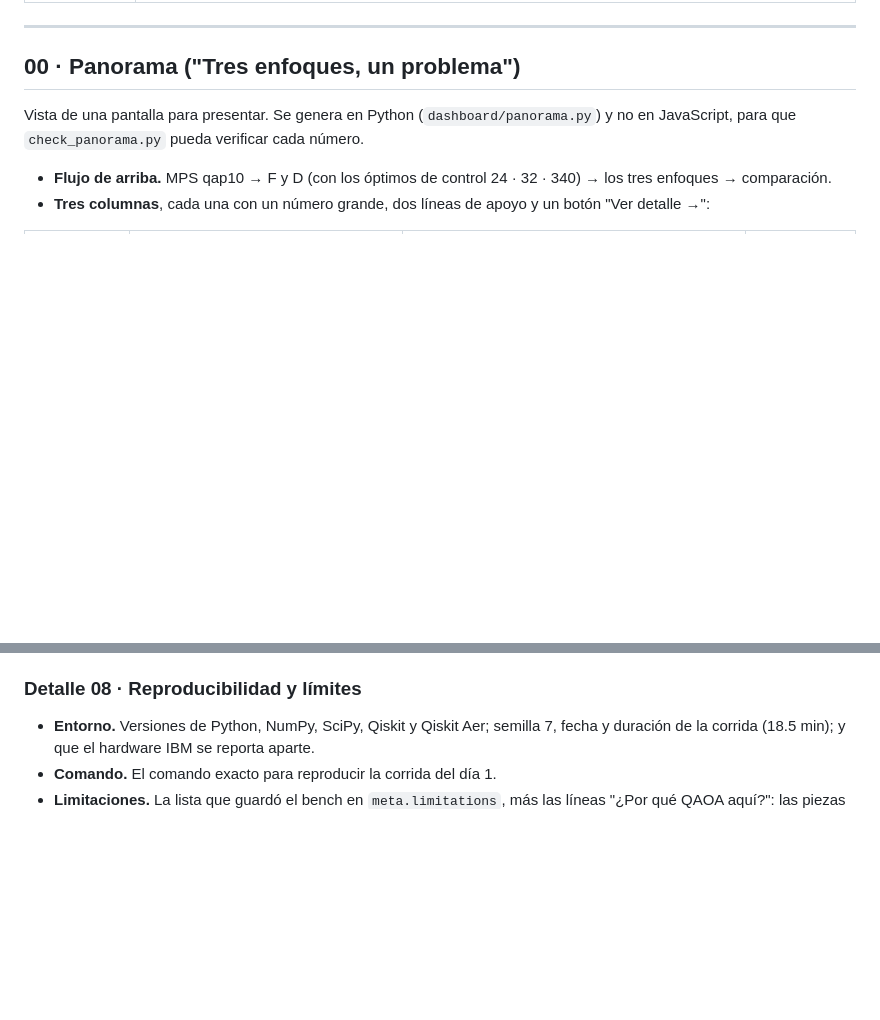
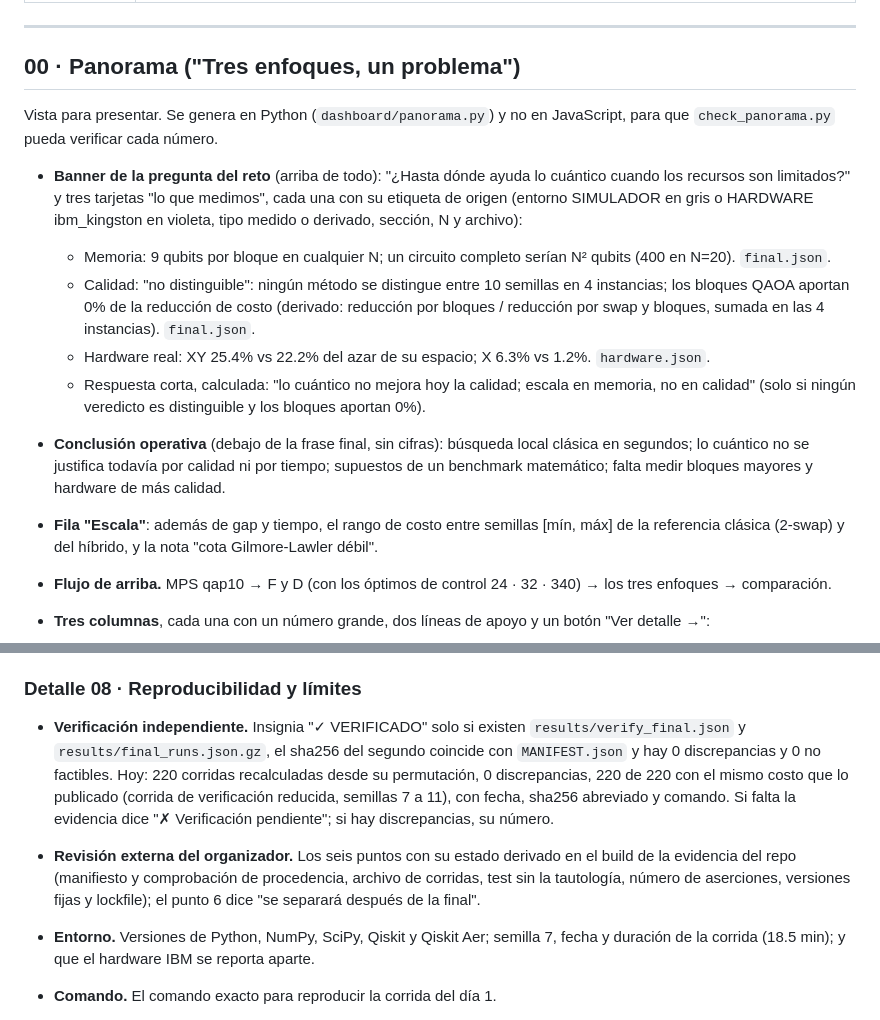
Before and after one commit to iamjosels/qgate-qap10, a Markdown page: docs/DASHBOARD.md, 2 parts joined by grey strips. GitHub-like rendering; blank space fills up the shorter version.

Commit message:
Documentación del dashboard v3
Co-Authored-By: Claude Opus 5.5 <noreply@anthropic.com>

```diff
--- a/docs/DASHBOARD.md
+++ b/docs/DASHBOARD.md
@@ -43,8 +43,24 @@ las secciones de detalle de su enfoque, para que cada dato aparezca una sola vez
 
 ## 00 · Panorama ("Tres enfoques, un problema")
 
-Vista de una pantalla para presentar. Se genera en Python (`dashboard/panorama.py`) y no en JavaScript,
-para que `check_panorama.py` pueda verificar cada número.
+Vista para presentar. Se genera en Python (`dashboard/panorama.py`) y no en JavaScript, para que
+`check_panorama.py` pueda verificar cada número.
+
+- **Banner de la pregunta del reto** (arriba de todo): "¿Hasta dónde ayuda lo cuántico cuando los recursos son
+  limitados?" y tres tarjetas "lo que medimos", cada una con su etiqueta de origen (entorno SIMULADOR en gris o
+  HARDWARE ibm_kingston en violeta, tipo medido o derivado, sección, N y archivo):
+  - Memoria: 9 qubits por bloque en cualquier N; un circuito completo serían N² qubits (400 en N=20). `final.json`.
+  - Calidad: "no distinguible": ningún método se distingue entre 10 semillas en 4 instancias; los bloques QAOA
+    aportan 0% de la reducción de costo (derivado: reducción por bloques / reducción por swap y bloques, sumada en
+    las 4 instancias). `final.json`.
+  - Hardware real: XY 25.4% vs 22.2% del azar de su espacio; X 6.3% vs 1.2%. `hardware.json`.
+  - Respuesta corta, calculada: "lo cuántico no mejora hoy la calidad; escala en memoria, no en calidad" (solo si
+    ningún veredicto es distinguible y los bloques aportan 0%).
+- **Conclusión operativa** (debajo de la frase final, sin cifras): búsqueda local clásica en segundos; lo cuántico
+  no se justifica todavía por calidad ni por tiempo; supuestos de un benchmark matemático; falta medir bloques
+  mayores y hardware de más calidad.
+- **Fila "Escala"**: además de gap y tiempo, el rango de costo entre semillas [mín, máx] de la referencia
+  clásica (2-swap) y del híbrido, y la nota "cota Gilmore-Lawler débil".
 
 - **Flujo de arriba.** MPS qap10 → F y D (con los óptimos de control 24 · 32 · 340) → los tres enfoques →
   comparación.
@@ -306,6 +322,15 @@ costo válido" es el costo C de una asignación válida, no la energía penaliza
 
 ### Detalle 08 · Reproducibilidad y límites
 
+- **Verificación independiente.** Insignia "✓ VERIFICADO" solo si existen `results/verify_final.json` y
+  `results/final_runs.json.gz`, el sha256 del segundo coincide con `MANIFEST.json` y hay 0 discrepancias y 0 no
+  factibles. Hoy: 220 corridas recalculadas desde su permutación, 0 discrepancias, 220 de 220 con el mismo costo
+  que lo publicado (corrida de verificación reducida, semillas 7 a 11), con fecha, sha256 abreviado y comando. Si
+  falta la evidencia dice "✗ Verificación pendiente"; si hay discrepancias, su número.
+- **Revisión externa del organizador.** Los seis puntos con su estado derivado en el build de la evidencia del
+  repo (manifiesto y comprobación de procedencia, archivo de corridas, test sin la tautología, número de
+  aserciones, versiones fijas y lockfile); el punto 6 dice "se separará después de la final".
+
 - **Entorno.** Versiones de Python, NumPy, SciPy, Qiskit y Qiskit Aer; semilla 7, fecha y duración de la
   corrida (18.5 min); y que el hardware IBM se reporta aparte.
 - **Comando.** El comando exacto para reproducir la corrida del día 1.
```
Also changed, not shown: docs/DECISIONES.md (+9 -0 lines).
